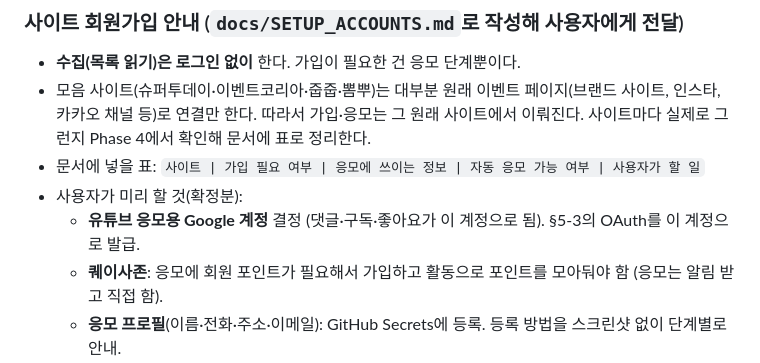
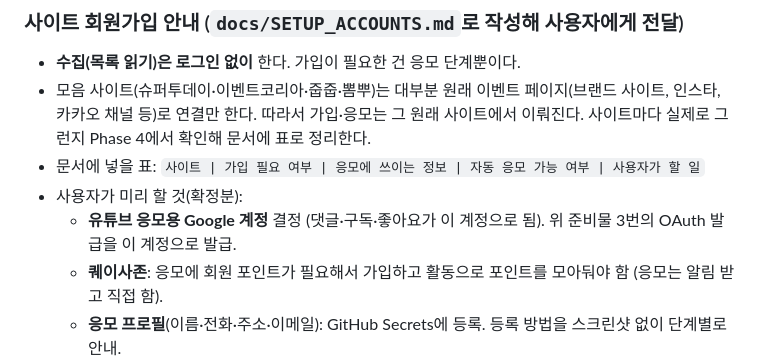
Before and after one commit to neoibv/game_01, a Markdown page: GIVEAWAY_PLAN.md, the part around the change. Rendered like a GitHub page.

Commit message:
docs: 계획서 참조 문구 수정
Co-Authored-By: Claude Opus 5.5 <noreply@anthropic.com>
Claude-Session: https://claude.ai/code/session_014yTiZf9g9mrsk2gT6uP2Xt

```diff
--- a/GIVEAWAY_PLAN.md
+++ b/GIVEAWAY_PLAN.md
@@ -181,7 +181,7 @@ IT 관련성, 경품 추정 가치, 응모 난이도(클릭 < 댓글 < 폼 < 창
 - 모음 사이트(슈퍼투데이·이벤트코리아·줍줍·뽐뿌)는 대부분 원래 이벤트 페이지(브랜드 사이트, 인스타, 카카오 채널 등)로 연결만 한다. 따라서 가입·응모는 그 원래 사이트에서 이뤄진다. 사이트마다 실제로 그런지 Phase 4에서 확인해 문서에 표로 정리한다.
 - 문서에 넣을 표: `사이트 | 가입 필요 여부 | 응모에 쓰이는 정보 | 자동 응모 가능 여부 | 사용자가 할 일`
 - 사용자가 미리 할 것(확정분):
-  - **유튜브 응모용 Google 계정** 결정 (댓글·구독·좋아요가 이 계정으로 됨). §5-3의 OAuth를 이 계정으로 발급.
+  - **유튜브 응모용 Google 계정** 결정 (댓글·구독·좋아요가 이 계정으로 됨). 위 준비물 3번의 OAuth 발급을 이 계정으로 발급.
   - **퀘이사존**: 응모에 회원 포인트가 필요해서 가입하고 활동으로 포인트를 모아둬야 함 (응모는 알림 받고 직접 함).
   - **응모 프로필**(이름·전화·주소·이메일): GitHub Secrets에 등록. 등록 방법을 스크린샷 없이 단계별로 안내.
 - 비밀번호는 레포·Secrets 어디에도 저장하지 않는다. 자동 응모에 로그인이 필요한 사이트는 자동화 대상에서 제외하고 알림만 보낸다.
```
